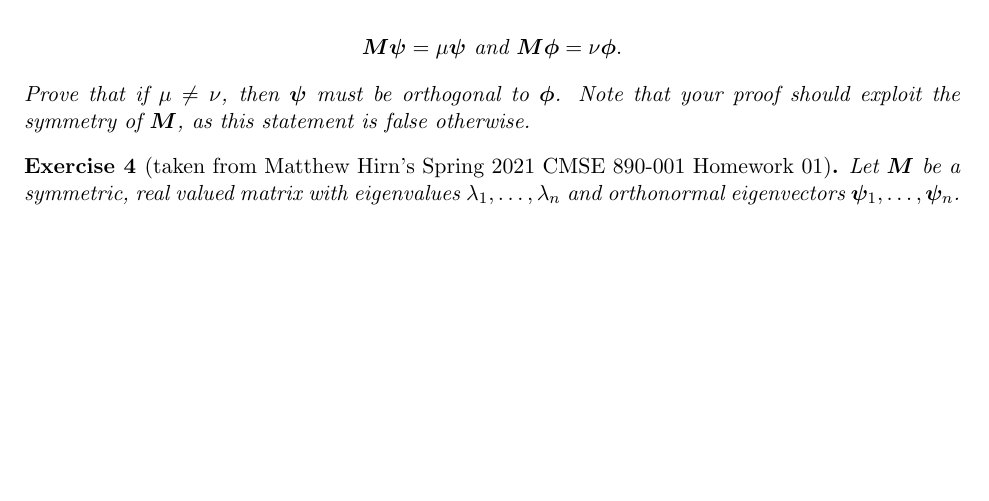
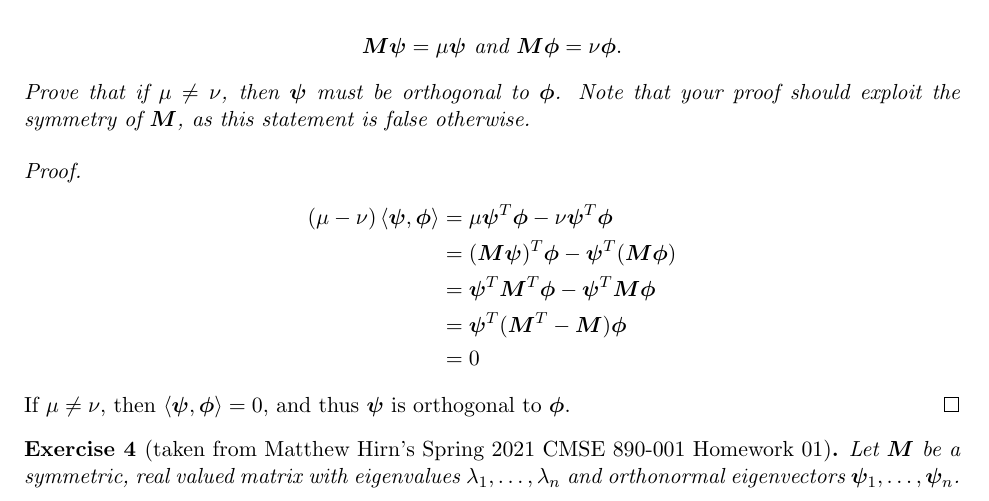
Before and after one commit to mizutani-lab/spectral, a LaTeX document (notes/lecture-01.tex): part of page 3 of 3 before the commit and part of page 3 of 4 after it, cut so that both start at the same text, the shorter picture padded with empty space. Compiled offline with pdfLaTeX.

Commit message:
Add solution to exercise 3

```diff
--- a/notes/lecture-01.tex
+++ b/notes/lecture-01.tex
@@ -159,6 +159,19 @@ Practical enough to compute a few small eigenvalues (there are numerical techniq
   Note that your proof should exploit the symmetry of $\bm{M}$, as this statement is false otherwise.
 \end{exercise}
 
+\begin{proof}
+    \begin{align*}
+      (\mu - \nu)\left\langle \bm{\psi}, \bm{\phi} \right\rangle
+      &= \mu \bm{\psi}^T \bm{\phi} - \nu \bm{\psi}^T \bm{\phi}\\
+      &= (\bm{M}\bm{\psi})^T \bm{\phi} - \bm{\psi}^T (\bm{M}\bm{\phi})\\
+      &= \bm{\psi}^T \bm{M}^T \bm{\phi} - \bm{\psi}^T \bm{M}\bm{\phi}\\
+      &= \bm{\psi}^T (\bm{M}^T -  \bm{M}) \bm{\phi}\\
+      &= 0
+    \end{align*}
+    If $\mu \neq \nu$, then $\left\langle \bm{\psi}, \bm{\phi} \right\rangle = 0$,
+    and thus $\bm{\psi}$ is orthogonal to $\bm{\phi}$.
+\end{proof}
+
 \begin{exercise}[taken from Matthew Hirn's Spring 2021 CMSE 890-001 Homework 01]
   Let $\bm{M}$ be a symmetric, real valued matrix with eigenvalues $\lambda_1,\ldots,\lambda_n$ and
   orthonormal eigenvectors $\bm{\psi}_1,\ldots,\bm{\psi}_n$.
```
